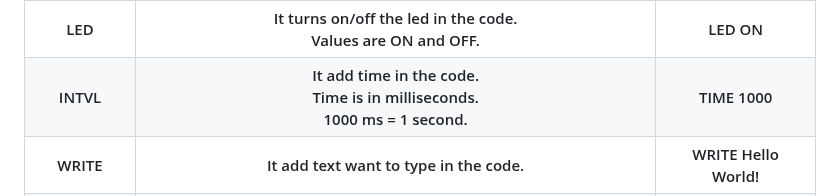
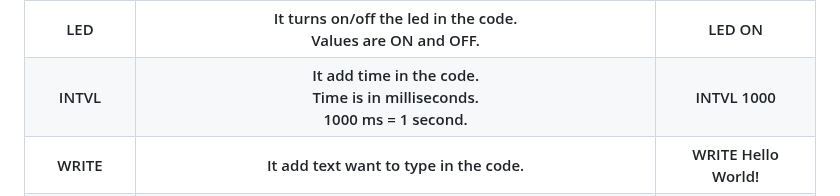
Before and after one commit to wirebits/PicoHID-Scripter, a Markdown page: README.md, the part around the change. Drawn GitHub-style.

```diff
--- a/README.md
+++ b/README.md
@@ -77,7 +77,7 @@ Means circuit python is successfully flashed in the Raspberry Pi Pico.
  <tr>
   <th>INTVL</th>
   <th>It add time in the code.<br>Time is in milliseconds.<br>1000 ms = 1 second.</th>
-  <th>TIME 1000</th>
+  <th>INTVL 1000</th>
  </tr>
  <tr>
   <th>WRITE</th>
```
